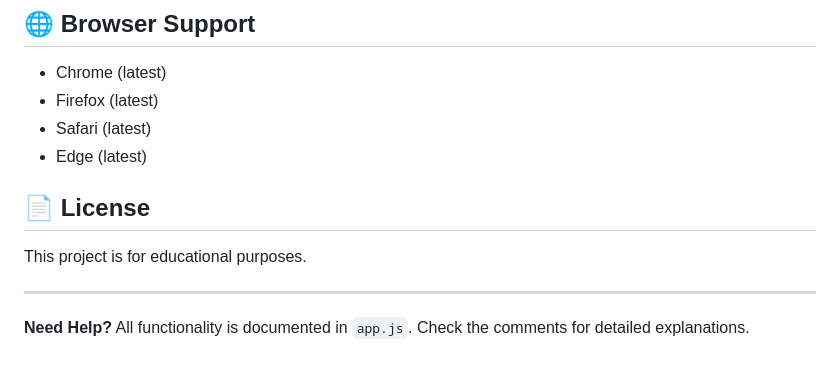
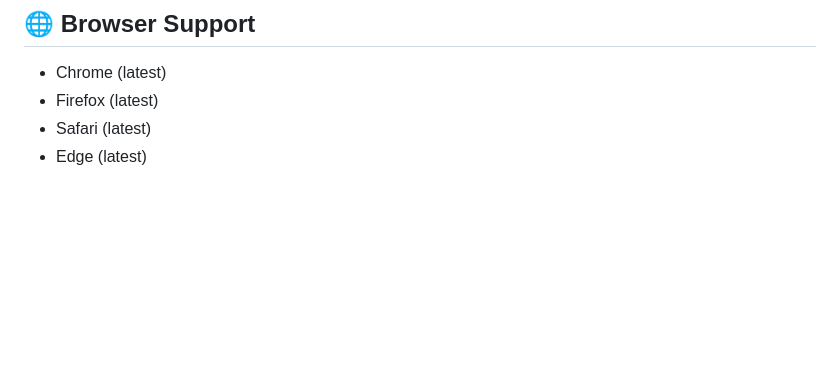
Before and after one commit to preranaaj/Library-Management-System, a Markdown page: README.md, the part around the change. Drawn GitHub-style; blank space fills up the shorter version.

```diff
--- a/README.md
+++ b/README.md
@@ -235,12 +235,3 @@ All pages have been successfully created:
 - Firefox (latest)
 - Safari (latest)
 - Edge (latest)
-
-## 📄 License
-
-This project is for educational purposes.
-
----
-
-**Need Help?**
-All functionality is documented in `app.js`. Check the comments for detailed explanations.
```
